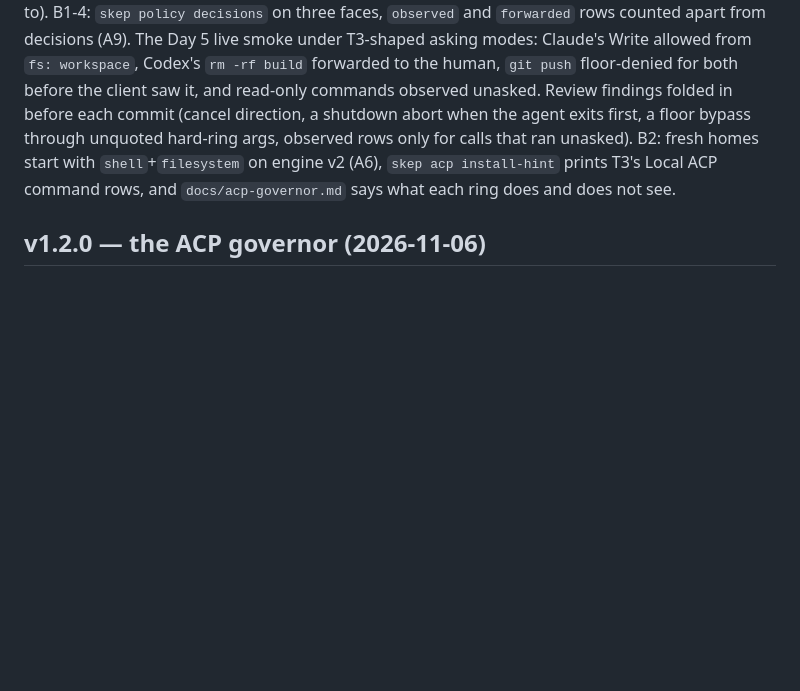
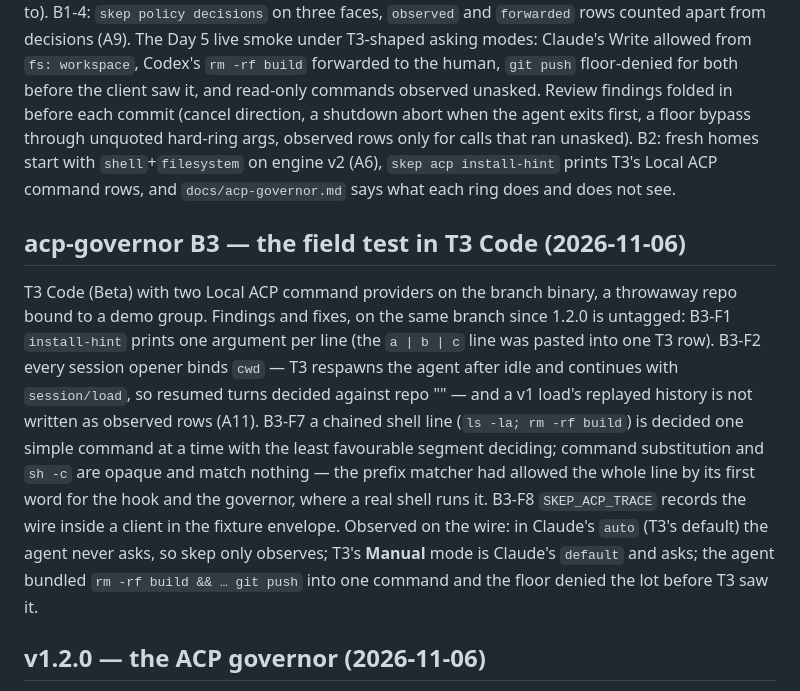
Before and after one commit to Anmolnoor/skep, a Markdown page: docs/version-history.md, the part around the change. GitHub-like rendering; blank space fills up the shorter version.

Commit message:
state(sde): B3 field test — F7 chained commands, F8 wire trace, F9 replay window to the next prompt
Co-Authored-By: Claude Fable 5.1 <noreply@anthropic.com>

```diff
--- a/docs/version-history.md
+++ b/docs/version-history.md
@@ -2786,6 +2786,26 @@ that ran unasked). B2: fresh homes start with `shell`+`filesystem` on
 engine v2 (A6), `skep acp install-hint` prints T3's Local ACP command
 rows, and `docs/acp-governor.md` says what each ring does and does not see.
 
+## acp-governor B3 — the field test in T3 Code (2026-11-06)
+
+T3 Code (Beta) with two Local ACP command providers on the branch binary,
+a throwaway repo bound to a demo group. Findings and fixes, on the same
+branch since 1.2.0 is untagged: B3-F1 `install-hint` prints one argument
+per line (the `a | b | c` line was pasted into one T3 row). B3-F2 every
+session opener binds `cwd` — T3 respawns the agent after idle and
+continues with `session/load`, so resumed turns decided against repo "" —
+and a v1 load's replayed history is not written as observed rows (A11).
+B3-F7 a chained shell line (`ls -la; rm -rf build`) is decided one simple
+command at a time with the least favourable segment deciding; command
+substitution and `sh -c` are opaque and match nothing — the prefix
+matcher had allowed the whole line by its first word for the hook and the
+governor, where a real shell runs it. B3-F8 `SKEP_ACP_TRACE` records the
+wire inside a client in the fixture envelope. Observed on the wire: in
+Claude's `auto` (T3's default) the agent never asks, so skep only
+observes; T3's **Manual** mode is Claude's `default` and asks; the agent
+bundled `rm -rf build && … git push` into one command and the floor
+denied the lot before T3 saw it.
+
 ## v1.2.0 — the ACP governor (2026-11-06)
 
 The `acp-governor` B0–B2 work above: `skep acp govern|doctor|install-hint`
```
Also changed, not shown: .10x/status.md (+1 -1 lines).
